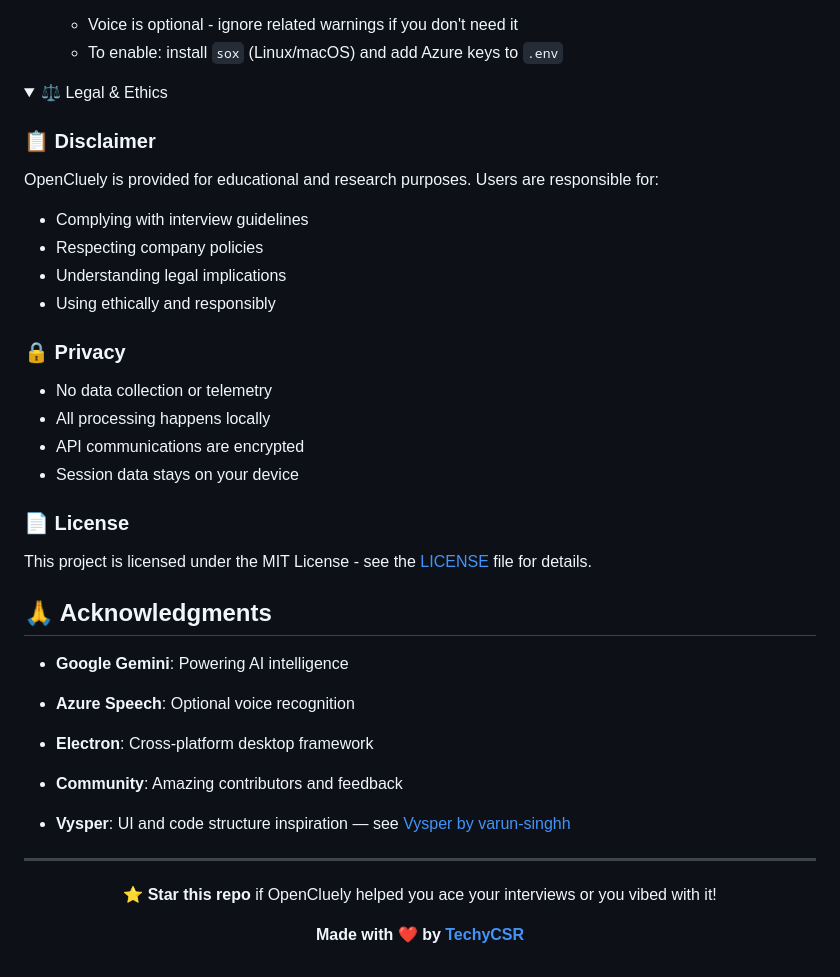
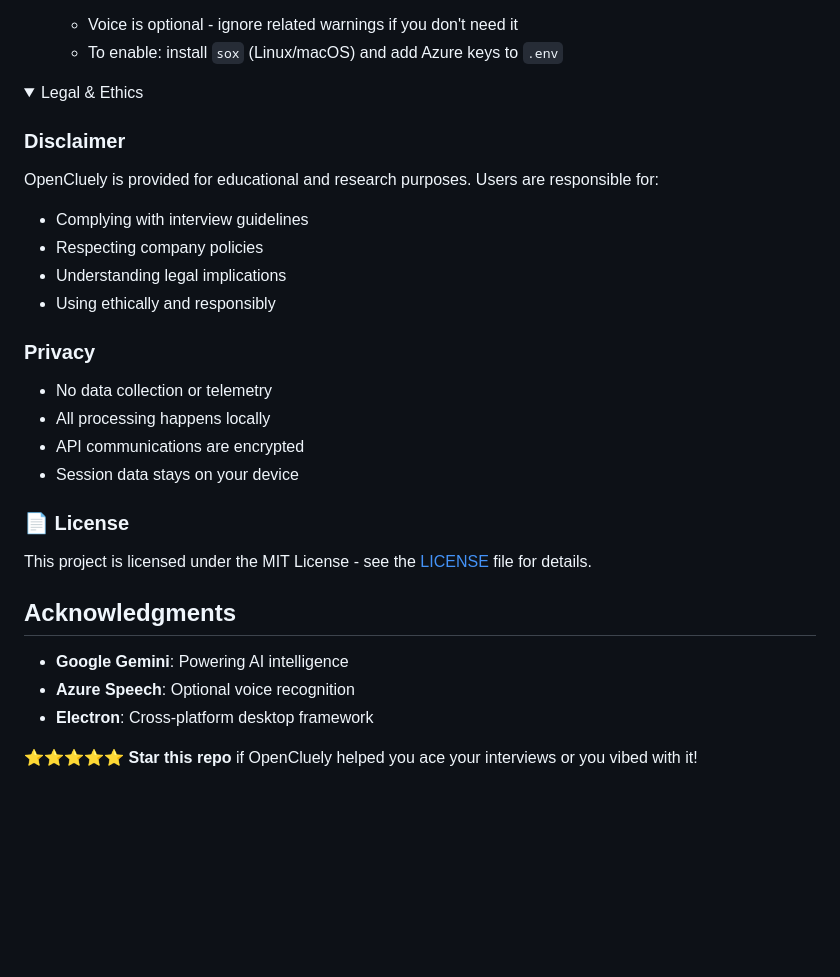
Before and after one commit to addy79/OpenCluely, a Markdown page: README.md, the part around one of its changes. Rendered like a GitHub page; folded sections open; blank space fills up the shorter version.

```diff
--- a/README.md
+++ b/README.md
@@ -310,9 +310,9 @@ Voice recognition is completely optional. The setup script will create a `.env`
 </details>
 
 <details markdown="2">
-<summary>⚖️ Legal & Ethics</summary>
+<summary> Legal & Ethics</summary>
 
-### 📋 **Disclaimer**
+###  **Disclaimer**
 
 OpenCluely is provided for educational and research purposes. Users are responsible for:
 - Complying with interview guidelines
@@ -320,7 +320,7 @@ OpenCluely is provided for educational and research purposes. Users are responsi
 - Understanding legal implications
 - Using ethically and responsibly
 
-### 🔒 **Privacy**
+###  **Privacy**
 
 - No data collection or telemetry
 - All processing happens locally
@@ -338,23 +338,14 @@ This project is licensed under the MIT License - see the [LICENSE](LICENSE) file
 
 </b>
 
-## 🙏 Acknowledgments
+##  Acknowledgments
 
 - **Google Gemini**: Powering AI intelligence
 - **Azure Speech**: Optional voice recognition
 - **Electron**: Cross-platform desktop framework
-- **Community**: Amazing contributors and feedback
 
-- **Vysper**: UI and code structure inspiration — see [Vysper by varun-singhh](https://github.com/varun-singhh/Vysper)
-
----
-<div align="center">
+⭐⭐⭐⭐⭐ **Star this repo** if OpenCluely helped you ace your interviews or you vibed with it!
 
 
 
-⭐ **Star this repo** if OpenCluely helped you ace your interviews or you vibed with it!
-
-**Made with ❤️ by [TechyCSR](https://techycsr.dev)**
-
-
 </div>
```
Also changed, not shown: other parts of README.md (+27 -27 lines).
